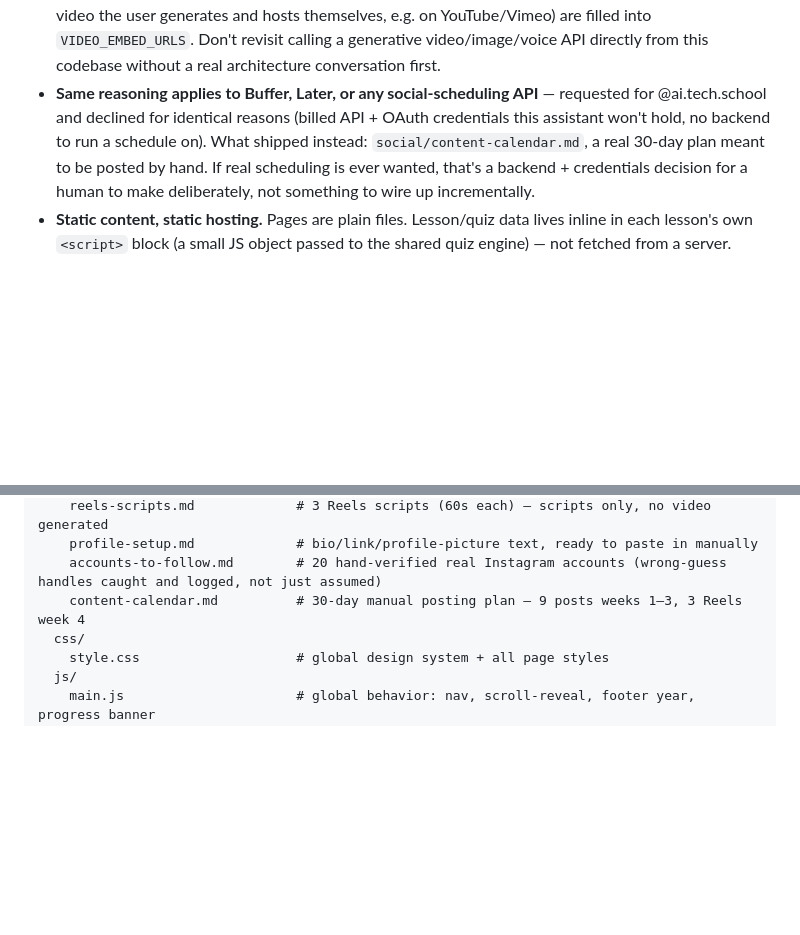
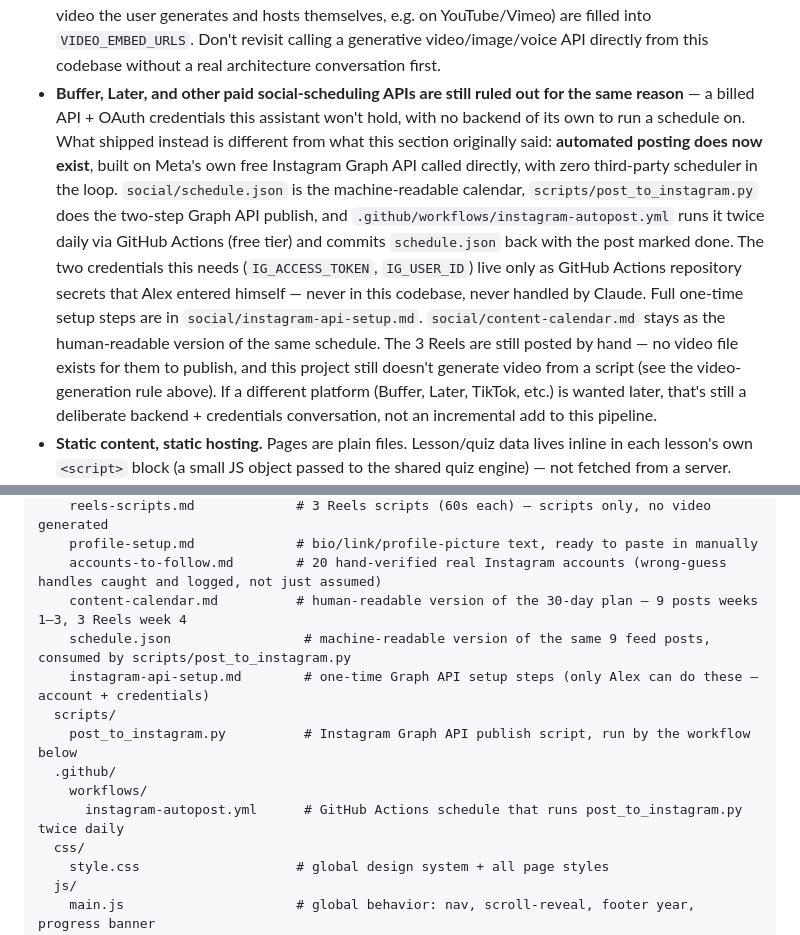
Before and after one commit to alexmonteiro65/ai-tech-school, a Markdown page: CLAUDE.md, 2 parts joined by grey strips. Drawn GitHub-style; blank space fills up the shorter version.

Commit message:
Document the new Instagram Graph API auto-post pipeline in CLAUDE.md

```diff
--- a/CLAUDE.md
+++ b/CLAUDE.md
@@ -77,13 +77,27 @@ learner pick up where they left off — never to block access.
   are filled into `VIDEO_EMBED_URLS`. Don't revisit calling a generative
   video/image/voice API directly from this codebase without a real
   architecture conversation first.
-- **Same reasoning applies to Buffer, Later, or any social-scheduling
-  API** — requested for @ai.tech.school and declined for identical reasons
-  (billed API + OAuth credentials this assistant won't hold, no backend to
-  run a schedule on). What shipped instead: `social/content-calendar.md`,
-  a real 30-day plan meant to be posted by hand. If real scheduling is ever
-  wanted, that's a backend + credentials decision for a human to make
-  deliberately, not something to wire up incrementally.
+- **Buffer, Later, and other paid social-scheduling APIs are still ruled
+  out for the same reason** — a billed API + OAuth credentials this
+  assistant won't hold, with no backend of its own to run a schedule on.
+  What shipped instead is different from what this section originally
+  said: **automated posting does now exist**, built on Meta's own free
+  Instagram Graph API called directly, with zero third-party scheduler in
+  the loop. `social/schedule.json` is the machine-readable calendar,
+  `scripts/post_to_instagram.py` does the two-step Graph API publish, and
+  `.github/workflows/instagram-autopost.yml` runs it twice daily via
+  GitHub Actions (free tier) and commits `schedule.json` back with the
+  post marked done. The two credentials this needs (`IG_ACCESS_TOKEN`,
+  `IG_USER_ID`) live only as GitHub Actions repository secrets that Alex
+  entered himself — never in this codebase, never handled by Claude. Full
+  one-time setup steps are in `social/instagram-api-setup.md`.
+  `social/content-calendar.md` stays as the human-readable version of the
+  same schedule. The 3 Reels are still posted by hand — no video file
+  exists for them to publish, and this project still doesn't generate
+  video from a script (see the video-generation rule above). If a
+  different platform (Buffer, Later, TikTok, etc.) is wanted later, that's
+  still a deliberate backend + credentials conversation, not an
+  incremental add to this pipeline.
 - **Static content, static hosting.** Pages are plain files. Lesson/quiz
   data lives inline in each lesson's own `<script>` block (a small JS
   object passed to the shared quiz engine) — not fetched from a server.
@@ -120,7 +134,14 @@ ATS/
     reels-scripts.md             # 3 Reels scripts (60s each) — scripts only, no video generated
     profile-setup.md             # bio/link/profile-picture text, ready to paste in manually
     accounts-to-follow.md        # 20 hand-verified real Instagram accounts (wrong-guess handles caught and logged, not just assumed)
-    content-calendar.md          # 30-day manual posting plan — 9 posts weeks 1–3, 3 Reels week 4
+    content-calendar.md          # human-readable version of the 30-day plan — 9 posts weeks 1–3, 3 Reels week 4
+    schedule.json                 # machine-readable version of the same 9 feed posts, consumed by scripts/post_to_instagram.py
+    instagram-api-setup.md        # one-time Graph API setup steps (only Alex can do these — account + credentials)
+  scripts/
+    post_to_instagram.py          # Instagram Graph API publish script, run by the workflow below
+  .github/
+    workflows/
+      instagram-autopost.yml      # GitHub Actions schedule that runs post_to_instagram.py twice daily
   css/
     style.css                    # global design system + all page styles
   js/
```
